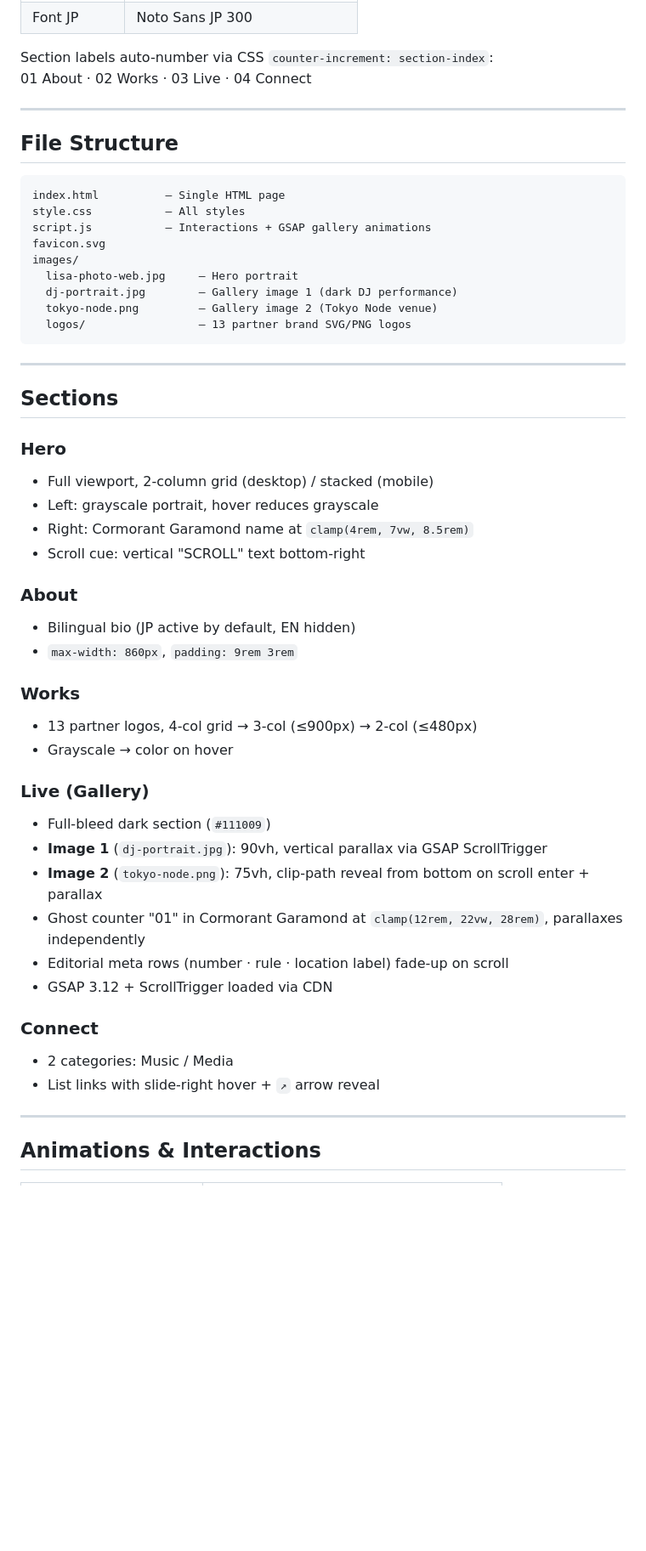
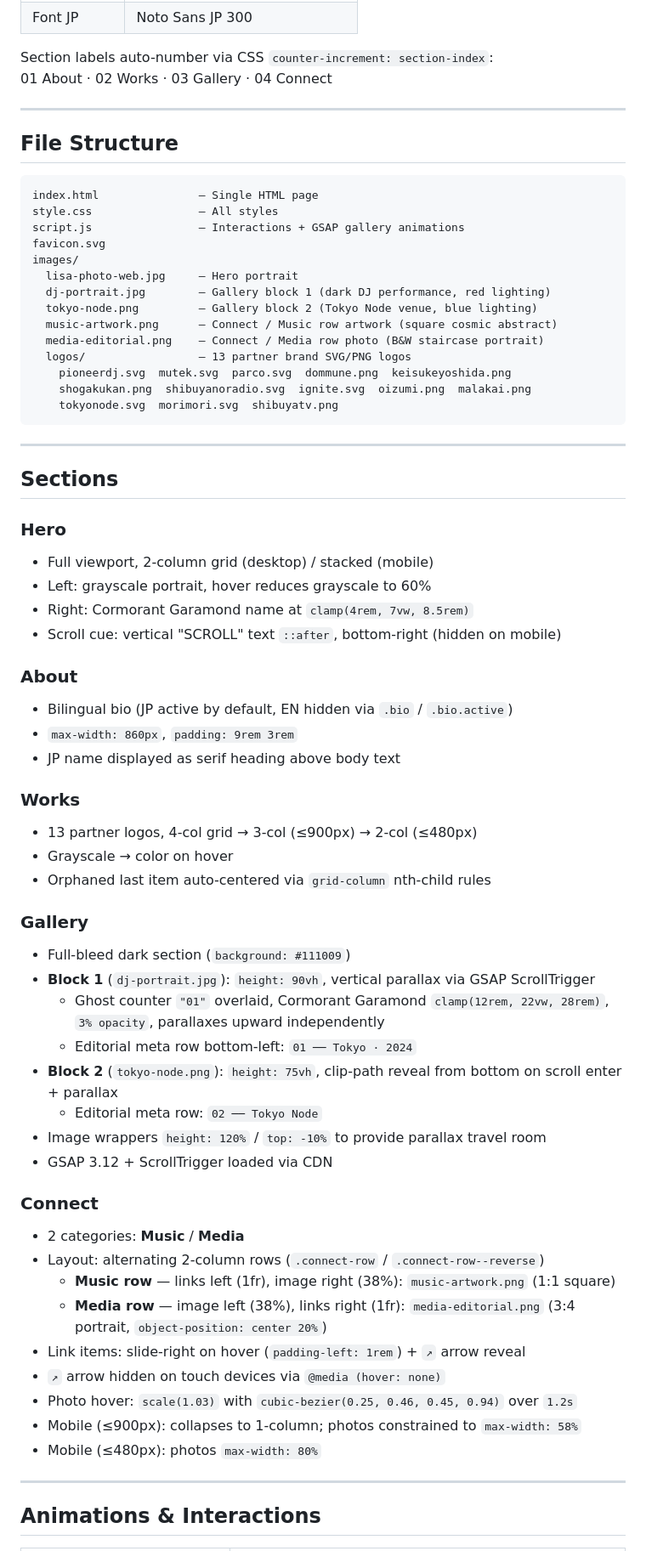
Before and after one commit to ops324/lisa-mizuno-portfolio, a Markdown page: SPEC.md, the part around one of its changes. Shown at 85% size. Drawn GitHub-style; blank space fills up the shorter version.

Commit message:
docs: update SPEC.md to reflect current site state
- Rename Live → Gallery throughout spec
- Add Vercel deployment URL and project ID
- Document new Connect alternating-row layout with images
- Add music-artwork.png and media-editorial.png to file structure
- Document touch device arrow suppression (@media hover: none)
- Update section counter order (03 Gallery, 04 Connect)
- Expand animation table with new effects

Co-Authored-By: Claude Sonnet 4.6 <noreply@anthropic.com>

````diff
--- a/SPEC.md
+++ b/SPEC.md
@@ -27,22 +28,27 @@ Sections: Hero → About → Works → Live → Connect
 | Font JP | Noto Sans JP 300 |
 
 Section labels auto-number via CSS `counter-increment: section-index`:
-01 About · 02 Works · 03 Live · 04 Connect
+01 About · 02 Works · 03 Gallery · 04 Connect
 
 ---
 
 ## File Structure
 
 ```
-index.html          — Single HTML page
-style.css           — All styles
-script.js           — Interactions + GSAP gallery animations
+index.html               — Single HTML page
+style.css                — All styles
+script.js                — Interactions + GSAP gallery animations
 favicon.svg
 images/
   lisa-photo-web.jpg     — Hero portrait
-  dj-portrait.jpg        — Gallery image 1 (dark DJ performance)
-  tokyo-node.png         — Gallery image 2 (Tokyo Node venue)
+  dj-portrait.jpg        — Gallery block 1 (dark DJ performance, red lighting)
+  tokyo-node.png         — Gallery block 2 (Tokyo Node venue, blue lighting)
+  music-artwork.png      — Connect / Music row artwork (square cosmic abstract)
+  media-editorial.png    — Connect / Media row photo (B&W staircase portrait)
   logos/                 — 13 partner brand SVG/PNG logos
+    pioneerdj.svg  mutek.svg  parco.svg  dommune.png  keisukeyoshida.png
+    shogakukan.png  shibuyanoradio.svg  ignite.svg  oizumi.png  malakai.png
+    tokyonode.svg  morimori.svg  shibuyatv.png
 ```
 
 ---
@@ -51,29 +57,40 @@ images/
 
 ### Hero
 - Full viewport, 2-column grid (desktop) / stacked (mobile)
-- Left: grayscale portrait, hover reduces grayscale
+- Left: grayscale portrait, hover reduces grayscale to 60%
 - Right: Cormorant Garamond name at `clamp(4rem, 7vw, 8.5rem)`
-- Scroll cue: vertical "SCROLL" text bottom-right
+- Scroll cue: vertical "SCROLL" text `::after`, bottom-right (hidden on mobile)
 
 ### About
-- Bilingual bio (JP active by default, EN hidden)
+- Bilingual bio (JP active by default, EN hidden via `.bio` / `.bio.active`)
 - `max-width: 860px`, `padding: 9rem 3rem`
+- JP name displayed as serif heading above body text
 
 ### Works
 - 13 partner logos, 4-col grid → 3-col (≤900px) → 2-col (≤480px)
 - Grayscale → color on hover
+- Orphaned last item auto-centered via `grid-column` nth-child rules
 
-### Live (Gallery)
-- Full-bleed dark section (`#111009`)
-- **Image 1** (`dj-portrait.jpg`): 90vh, vertical parallax via GSAP ScrollTrigger
-- **Image 2** (`tokyo-node.png`): 75vh, clip-path reveal from bottom on scroll enter + parallax
-- Ghost counter "01" in Cormorant Garamond at `clamp(12rem, 22vw, 28rem)`, parallaxes independently
-- Editorial meta rows (number · rule · location label) fade-up on scroll
+### Gallery
+- Full-bleed dark section (`background: #111009`)
+- **Block 1** (`dj-portrait.jpg`): `height: 90vh`, vertical parallax via GSAP ScrollTrigger
+  - Ghost counter `"01"` overlaid, Cormorant Garamond `clamp(12rem, 22vw, 28rem)`, `3% opacity`, parallaxes upward independently
+  - Editorial meta row bottom-left: `01 ── Tokyo · 2024`
+- **Block 2** (`tokyo-node.png`): `height: 75vh`, clip-path reveal from bottom on scroll enter + parallax
+  - Editorial meta row: `02 ── Tokyo Node`
+- Image wrappers `height: 120%` / `top: -10%` to provide parallax travel room
 - GSAP 3.12 + ScrollTrigger loaded via CDN
 
 ### Connect
-- 2 categories: Music / Media
-- List links with slide-right hover + `↗` arrow reveal
+- 2 categories: **Music** / **Media**
+- Layout: alternating 2-column rows (`.connect-row` / `.connect-row--reverse`)
+  - **Music row** — links left (1fr), image right (38%): `music-artwork.png` (1:1 square)
+  - **Media row** — image left (38%), links right (1fr): `media-editorial.png` (3:4 portrait, `object-position: center 20%`)
+- Link items: slide-right on hover (`padding-left: 1rem`) + `↗` arrow reveal
+- `↗` arrow hidden on touch devices via `@media (hover: none)`
+- Photo hover: `scale(1.03)` with `cubic-bezier(0.25, 0.46, 0.45, 0.94)` over `1.2s`
+- Mobile (≤900px): collapses to 1-column; photos constrained to `max-width: 58%`
+- Mobile (≤480px): photos `max-width: 80%`
 
 ---
 
````
Also changed, not shown: other parts of SPEC.md (+19 -10 lines).
